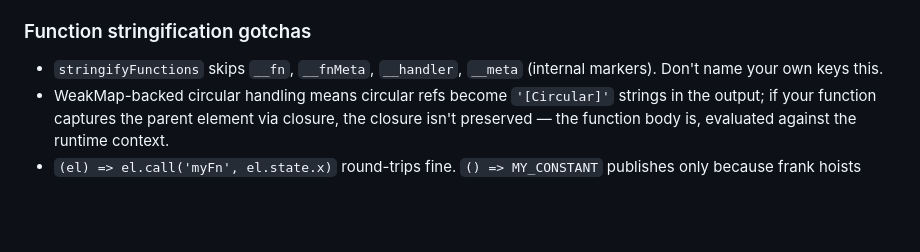
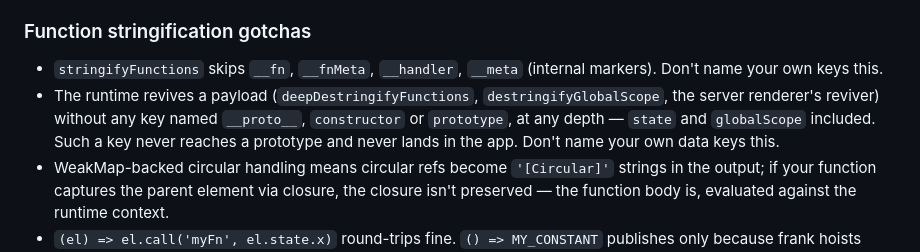
Before and after one commit to symbo-ls/symbols-mcp, a Markdown page: symbols_mcp/skills/FRAMEWORK.md, the part around the change. GitHub-like rendering; blank space fills up the shorter version.

Commit message:
docs(FRAMEWORK): the runtime revives a payload without any key named __proto__, constructor or prototype
Function stringification gotchas: deepDestringifyFunctions,
destringifyGlobalScope and the server renderer's reviver skip a key named
`__proto__`, `constructor` or `prototype` at any depth (state and
globalScope included) — such a key never reaches a prototype and never
lands in the app, so project data must not use these names.

Doc-sync for smbls 14a38fb1e (merge/fw-lib-translations).

Co-Authored-By: Claude Opus 5.5 <noreply@anthropic.com>

```diff
--- a/symbols_mcp/skills/FRAMEWORK.md
+++ b/symbols_mcp/skills/FRAMEWORK.md
@@ -1017,6 +1017,7 @@ When editing any project whose published artifact is a frank-bundled JSON (`app.
 ### Function stringification gotchas
 
 - `stringifyFunctions` skips `__fn`, `__fnMeta`, `__handler`, `__meta` (internal markers). Don't name your own keys this.
+- The runtime revives a payload (`deepDestringifyFunctions`, `destringifyGlobalScope`, the server renderer's reviver) without any key named `__proto__`, `constructor` or `prototype`, at any depth — `state` and `globalScope` included. Such a key never reaches a prototype and never lands in the app. Don't name your own data keys this.
 - WeakMap-backed circular handling means circular refs become `'[Circular]'` strings in the output; if your function captures the parent element via closure, the closure isn't preserved — the function body is, evaluated against the runtime context.
 - `(el) => el.call('myFn', el.state.x)` round-trips fine. `() => MY_CONSTANT` publishes only because frank hoists `MY_CONSTANT` into the project's shared `globalScope` under its own name — a same-name declaration elsewhere or an element `scope` key collides with it. Put it in `scope: { MY_CONSTANT }` or `globalScope.js` (RULES.md Rule 33).
 
```
